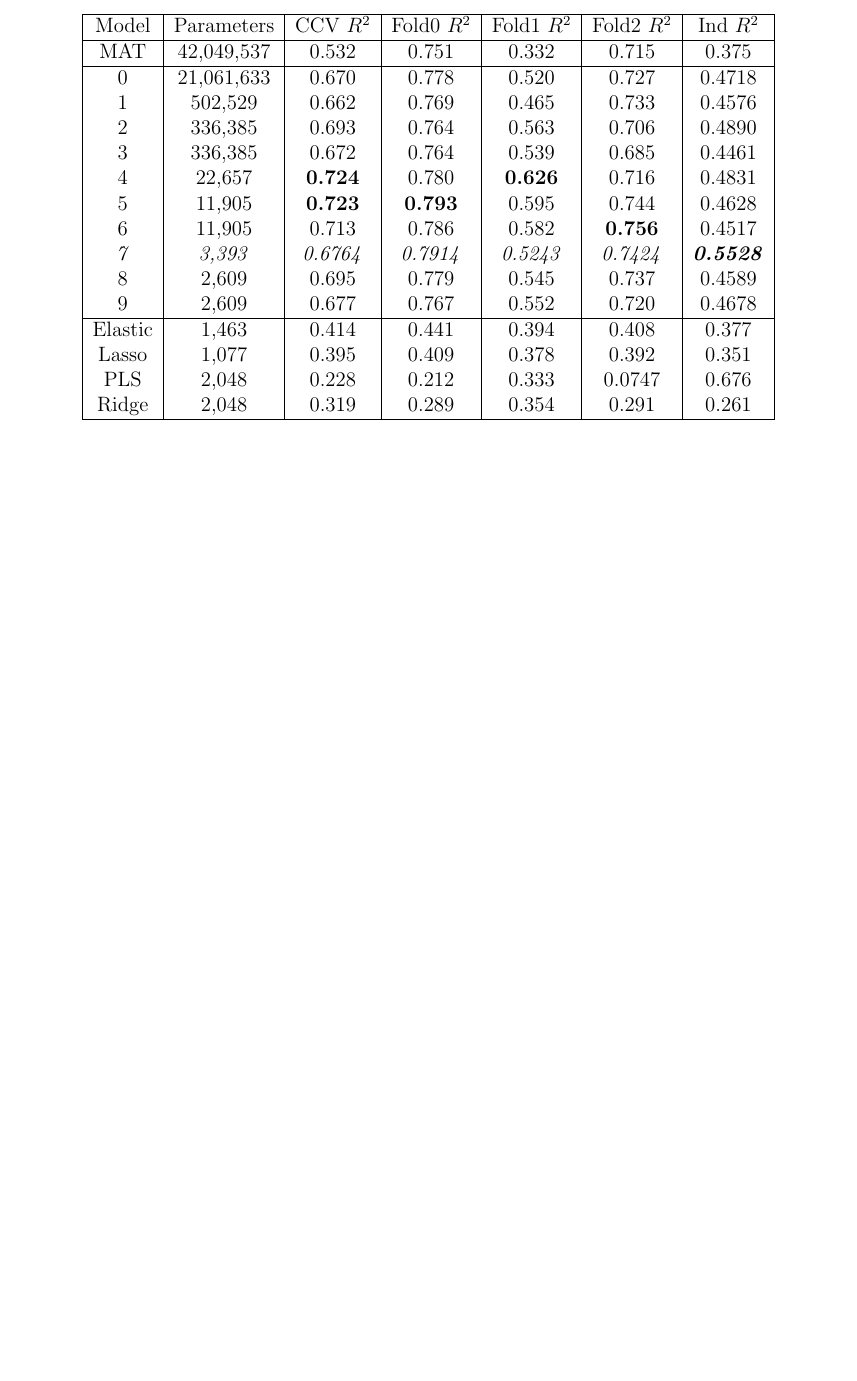
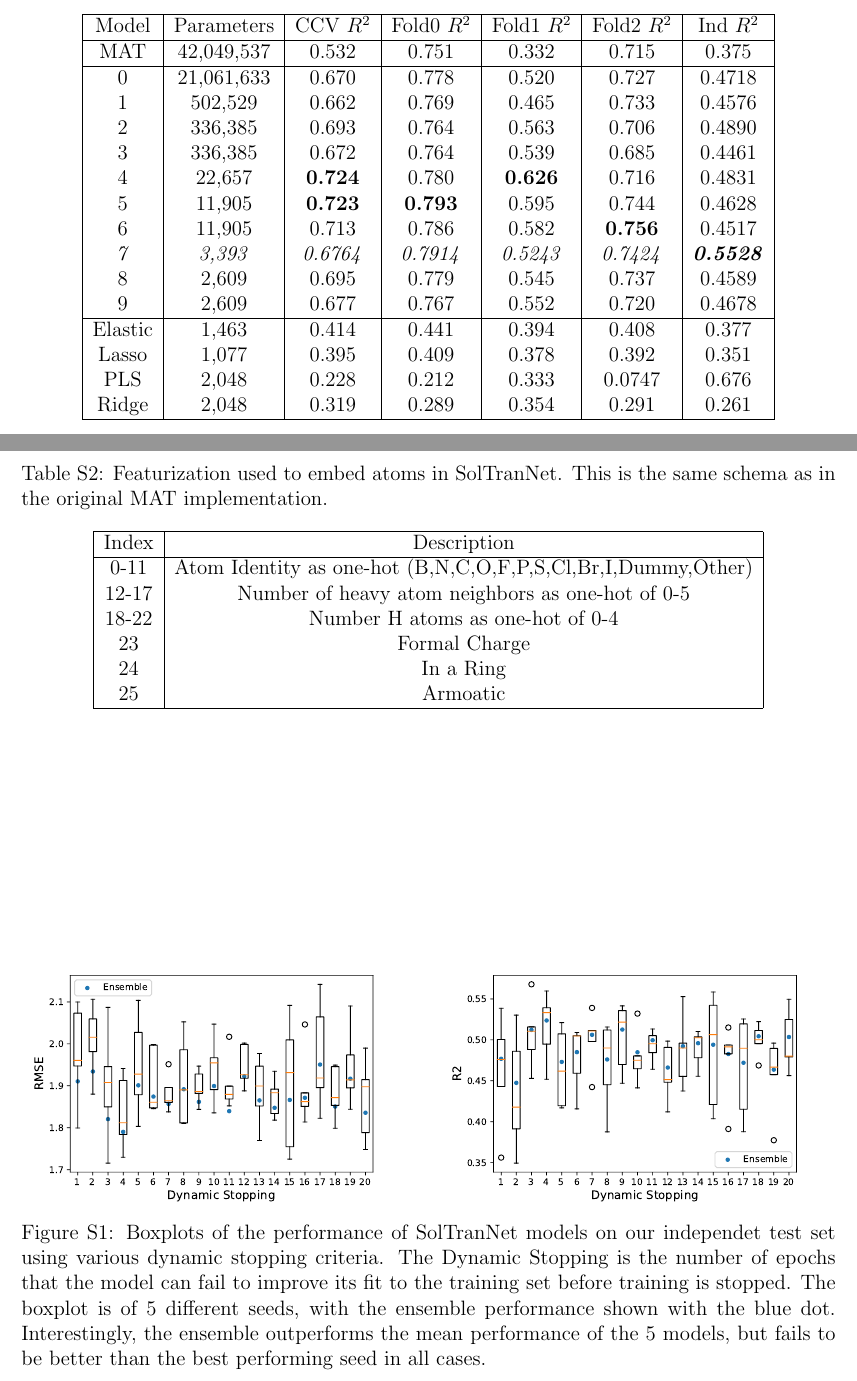
Before and after one commit to francoep/SolTranNet_paper, a LaTeX paper (supplement.tex): part of the page before the commit and two parts of pages 1 and 2 of 2 after it, the two joined at a grey line, cut so that both start at the same text, the shorter picture padded with empty space. Compiled offline with pdfLaTeX.

Commit message:
Updates from Overleaf

```diff
--- a/supplement.tex
+++ b/supplement.tex
@@ -47,4 +47,40 @@
     \label{tab:solsearchr2}
 \end{table}
 
+
+\begin{table}
+    %\centering
+    \begin{tabular}{|c|c|}
+        \hline
+         Index & Description \\
+         \hline
+         0-11 & Atom Identity as one-hot (B,N,C,O,F,P,S,Cl,Br,I,Dummy,Other) \\
+         12-17 & Number of heavy atom neighbors as one-hot of 0-5 \\
+         18-22 & Number H atoms as one-hot of 0-4 \\
+         23 & Formal Charge \\
+         24 & In a Ring \\
+         25 & Armoatic \\
+         \hline
+    \end{tabular}
+    \caption{Featurization used to embed atoms in SolTranNet. This is the same schema as in the original MAT implementation. }
+    \label{tab:atomembed}
+\end{table}
+
+
+\begin{figure}[tb]
+    \centering
+    \begin{subfigure}[t]{0.48\textwidth}
+        \centering
+        \includegraphics[width=\linewidth]{figures/final_model_ind_dyn_RMSE.pdf}
+    \end{subfigure}%
+    \hfill
+    \begin{subfigure}[t]{0.48\textwidth}
+        \centering
+        \includegraphics[width=\linewidth]{figures/final_model_ind_dyn_R2.pdf}
+    \end{subfigure}
+    \caption{Boxplots of the performance of SolTranNet models on our independet test set using various dynamic stopping criteria. The Dynamic Stopping is the number of epochs that the model can fail to improve its fit to the training set before training is stopped. The boxplot is of 5 different seeds, with the ensemble performance shown with the blue dot. Interestingly, the ensemble outperforms the mean performance of the 5 models, but fails to be better than the best performing seed in all cases.}
+    \label{fig:dynsweep}
+\end{figure}
+
+
 \end{document}
```
Also changed, not shown: main.tex (+5 -4 lines).
